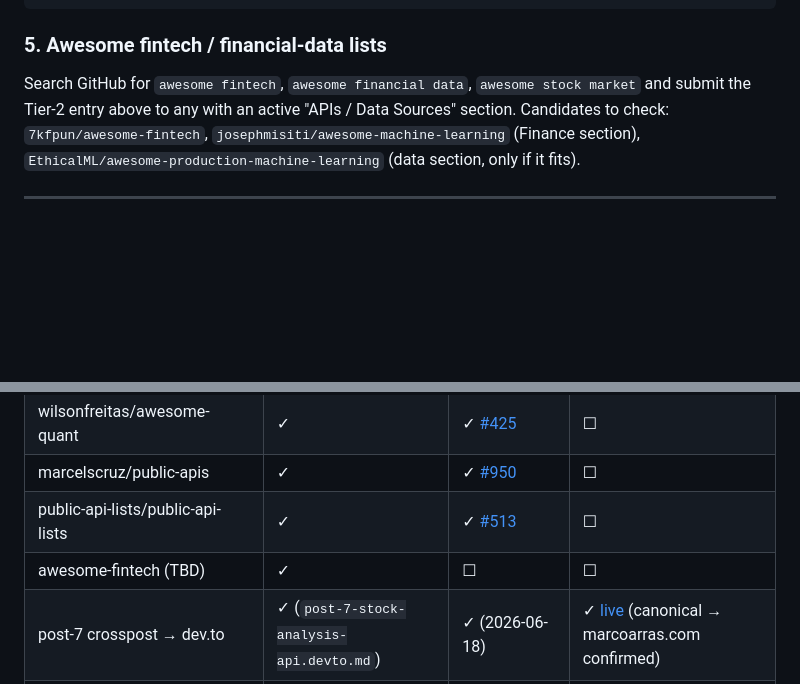
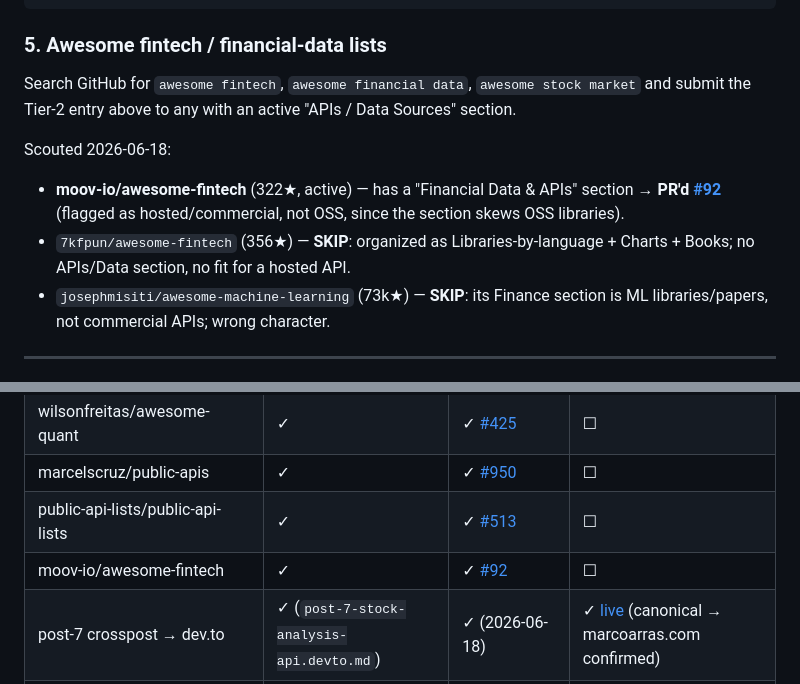
Before and after one commit to marras0914/agent-toolbelt, a Markdown page: blog/rapidapi-distribution.md, 2 parts joined by grey strips. Drawn GitHub-style; blank space fills up the shorter version.

Commit message:
docs(distribution): fire moov-io/awesome-fintech PR #92, log scouting
Scouted awesome-fintech targets: moov-io fits (PR'd), 7kfpun and
awesome-machine-learning don't (logged as skipped).

Co-Authored-By: Claude Opus 4.8 (1M context) <noreply@anthropic.com>

```diff
--- a/blog/rapidapi-distribution.md
+++ b/blog/rapidapi-distribution.md
@@ -48,7 +48,12 @@ Notes: their bot/maintainers are strict on format and dedupe — one entry, alph
 
 ### 5. Awesome fintech / financial-data lists
 
-Search GitHub for `awesome fintech`, `awesome financial data`, `awesome stock market` and submit the Tier-2 entry above to any with an active "APIs / Data Sources" section. Candidates to check: `7kfpun/awesome-fintech`, `josephmisiti/awesome-machine-learning` (Finance section), `EthicalML/awesome-production-machine-learning` (data section, only if it fits).
+Search GitHub for `awesome fintech`, `awesome financial data`, `awesome stock market` and submit the Tier-2 entry above to any with an active "APIs / Data Sources" section.
+
+Scouted 2026-06-18:
+- **moov-io/awesome-fintech** (322★, active) — has a "Financial Data & APIs" section → **PR'd [#92](https://github.com/moov-io/awesome-fintech/pull/92)** (flagged as hosted/commercial, not OSS, since the section skews OSS libraries).
+- `7kfpun/awesome-fintech` (356★) — **SKIP**: organized as Libraries-by-language + Charts + Books; no APIs/Data section, no fit for a hosted API.
+- `josephmisiti/awesome-machine-learning` (73k★) — **SKIP**: its Finance section is ML libraries/papers, not commercial APIs; wrong character.
 
 ---
 
@@ -83,7 +88,7 @@ RapidAPI Collections are **editorially curated, not provider-submittable** (conf
 | wilsonfreitas/awesome-quant | ✓ | ✓ [#425](https://github.com/wilsonfreitas/awesome-quant/pull/425) | ☐ |
 | marcelscruz/public-apis | ✓ | ✓ [#950](https://github.com/marcelscruz/public-apis/pull/950) | ☐ |
 | public-api-lists/public-api-lists | ✓ | ✓ [#513](https://github.com/public-api-lists/public-api-lists/pull/513) | ☐ |
-| awesome-fintech (TBD) | ✓ | ☐ | ☐ |
+| moov-io/awesome-fintech | ✓ | ✓ [#92](https://github.com/moov-io/awesome-fintech/pull/92) | ☐ |
 | post-7 crosspost → dev.to | ✓ (`post-7-stock-analysis-api.devto.md`) | ✓ (2026-06-18) | ✓ [live](https://dev.to/marras0914/the-stock-analysis-api-you-dont-have-to-build-2jcc) (canonical → marcoarras.com confirmed) |
 | post-7 crosspost → Medium (import-by-URL) | ✓ | ✓ (2026-06-18) | ✓ [live](https://medium.com/@arras.marco/the-stock-analysis-api-you-dont-have-to-build-822044fdd5db) |
 | RapidAPI editorial email | ✓ | ✓ (sent 2026-06-18) | ☐ |
```
